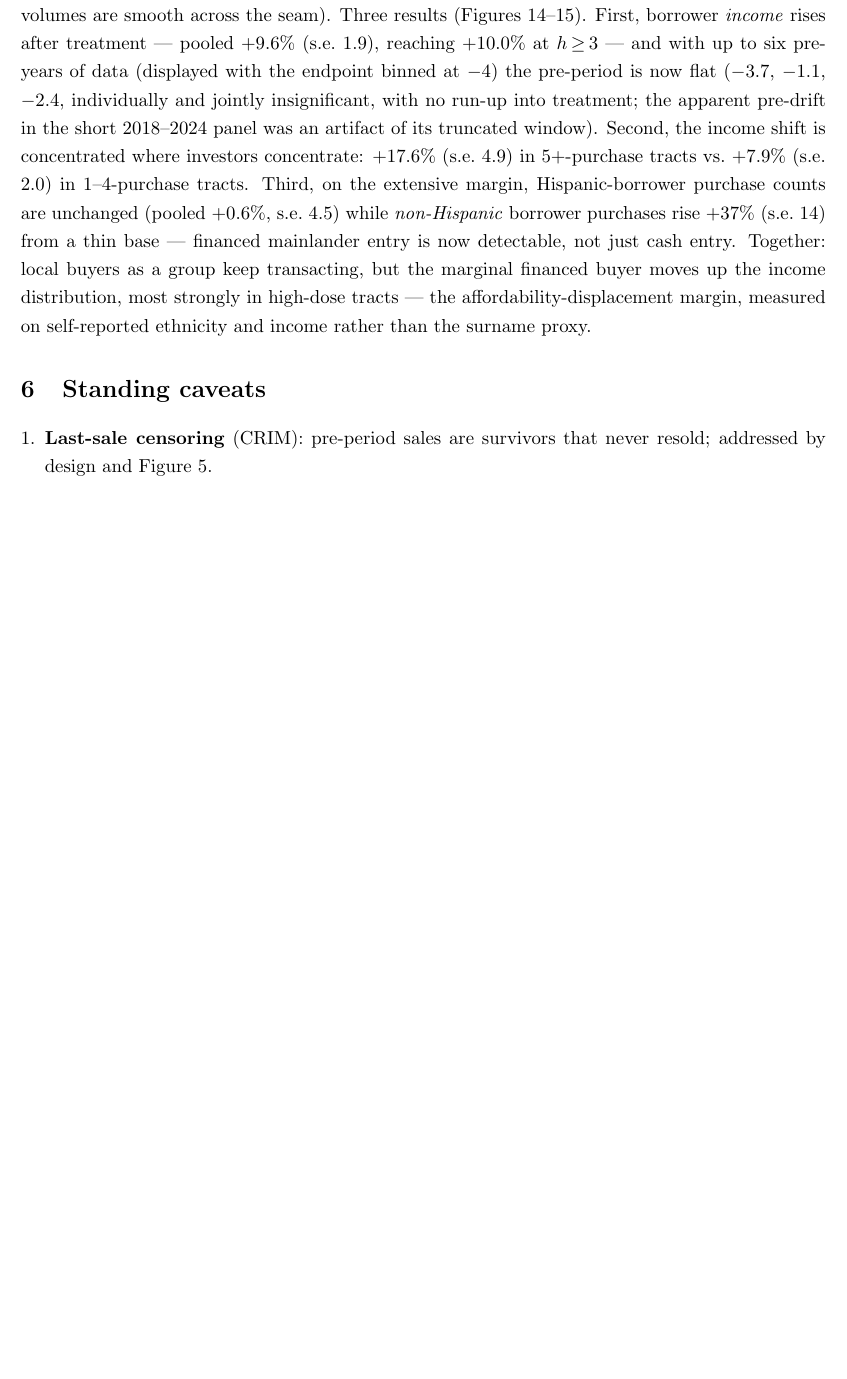
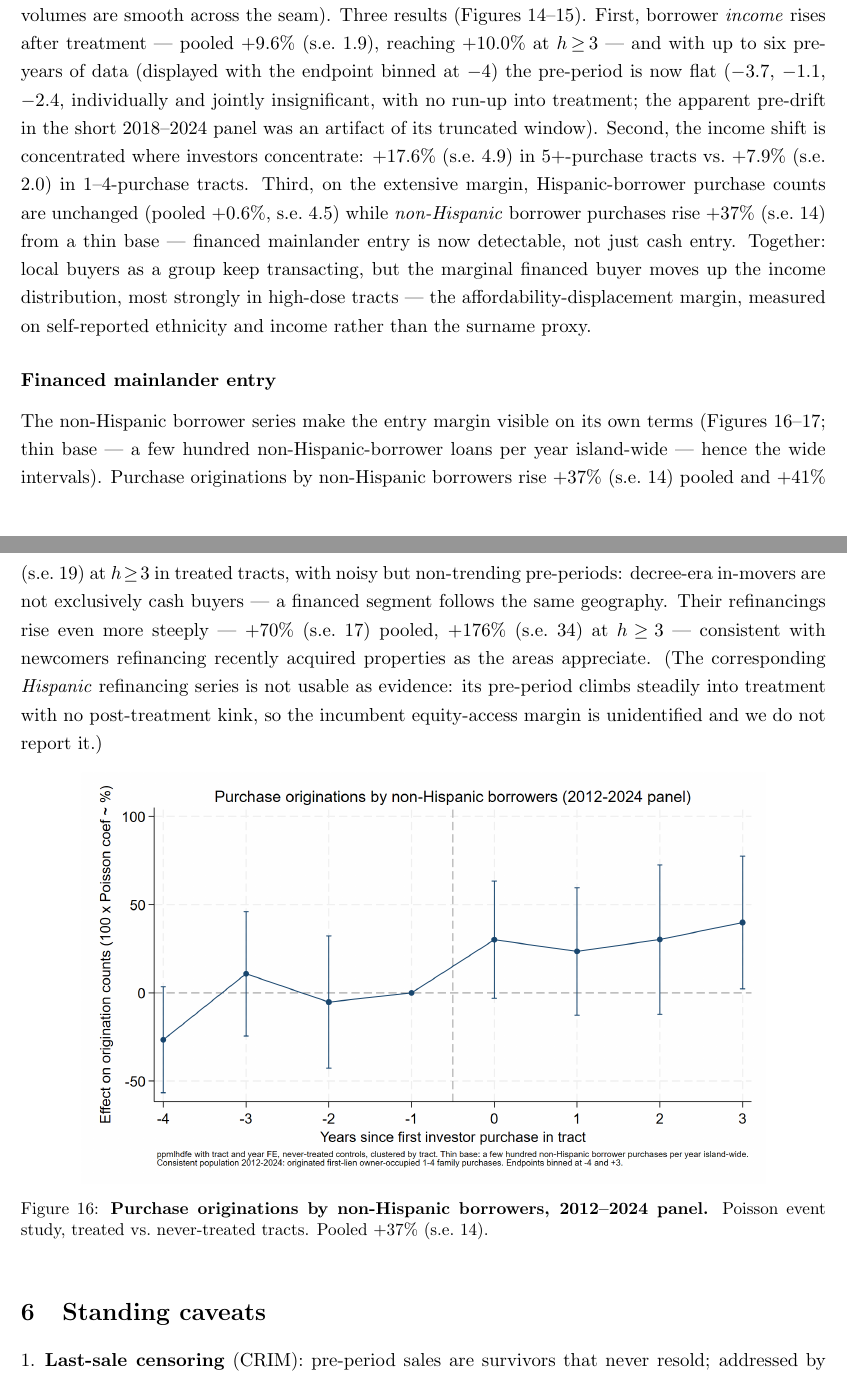
Before and after one commit to varleyma/ClaudeAct2260MergeExercise, a LaTeX document (output/design1/design1_writeup.tex): part of page 19 of 22 before the commit and two parts of pages 19 and 22 of 23 after it, the two joined at a grey line, cut so that both start at the same text, the shorter picture padded with empty space. Compiled offline with pdfLaTeX.

Commit message:
Writeup: financed mainlander entry (non-Hispanic purchase + refi originations)
New subsubsection with single-series figures: purchases +37*** (14) pooled /
+41*** at h>=3 (figH9b, new); refis +70*** (17) / +176*** at h>=3 (figH11).
Text notes the Hispanic refi series stays excluded (failed PT). Refi do-file
headers updated to partial-use.

Co-Authored-By: Claude Fable 5 <noreply@anthropic.com>

```diff
--- a/output/design1/design1_writeup.tex
+++ b/output/design1/design1_writeup.tex
@@ -542,3 +542,26 @@ ethnicity and income rather than the surname proxy.
   \label{fig:hmdaincdose}
 \end{figure}
 
+\subsubsection*{Financed mainlander entry}
+
+The non-Hispanic borrower series make the entry margin visible on its own
+terms (Figures~\ref{fig:nhpurch}--\ref{fig:nhrefi}; thin base --- a few
+hundred non-Hispanic-borrower loans per year island-wide --- hence the wide
+intervals). Purchase originations by non-Hispanic borrowers rise $+37$\%
+(s.e.\ $14$) pooled and $+41$\% (s.e.\ $19$) at $h\!\ge\!3$ in treated
+tracts, with noisy but non-trending pre-periods: decree-era in-movers are
+not exclusively cash buyers --- a financed segment follows the same
+geography. Their refinancings rise even more steeply --- $+70$\% (s.e.\
+$17$) pooled, $+176$\% (s.e.\ $34$) at $h\!\ge\!3$ --- consistent with
+newcomers refinancing recently acquired properties as the areas appreciate.
+(The corresponding \emph{Hispanic} refinancing series is not usable as
+evidence: its pre-period climbs steadily into treatment with no
+post-treatment kink, so the incumbent equity-access margin is unidentified
+and we do not report it.)
+
+\begin{figure}[htbp]
+  \centering
+  \includegraphics[width=.85\textwidth]{../design2/figH9b_purch_nonhisp.png}
+  \caption{\textbf{Purchase originations by non-Hispanic borrowers,
+  2012--2024 panel.} Poisson event study, treated vs.\ never-treated tracts.
+  Pooled $+37$\% (s.e.\ $14$).}
@@ -545,3 +578,6 @@ ethnicity and income rather than the surname proxy.
+  \label{fig:nhrefi}
+\end{figure}
+
 \section{Standing caveats}
 
 \begin{enumerate}[leftmargin=*]
```
Also changed, not shown: output/design1/design1_writeup.pdf, output/design2/figH9b_purch_nonhisp.png (added), output/design1/design1_writeup.tex (10 more changed lines), 5 other files.
